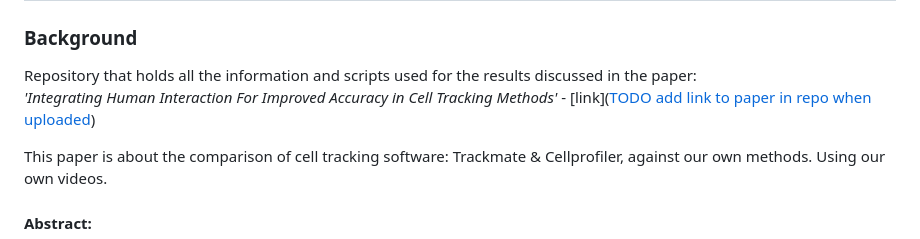
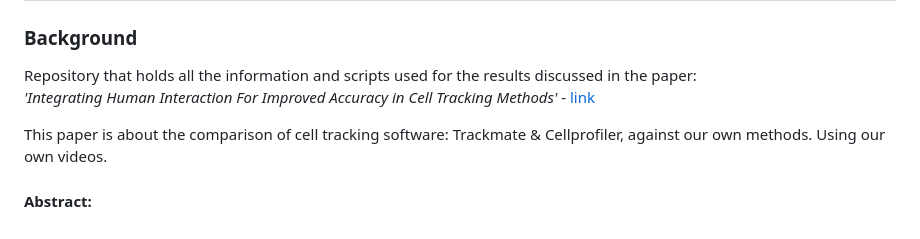
Before and after one commit to Sjonnie404/Cell-tracking-comparison, a Markdown page: README.md, the part around the change. Rendered like a GitHub page.

```diff
--- a/README.md
+++ b/README.md
@@ -1,7 +1,7 @@
 # Cell tracking comparison
 
 ### Background
-Repository that holds all the information and scripts used for the results discussed in the paper: <br>*'Integrating Human Interaction For Improved Accuracy in Cell Tracking Methods'* - [link]([TODO add link to paper in repo when uploaded](https://github.com/Sjonnie404/Cell-tracking-comparison/blob/main/Report_general_research_profile_HFSP_SI_Pullens.pdf))
+Repository that holds all the information and scripts used for the results discussed in the paper: <br>*'Integrating Human Interaction For Improved Accuracy in Cell Tracking Methods'* - [link](https://github.com/Sjonnie404/Cell-tracking-comparison/blob/main/Report_general_research_profile_HFSP_SI_Pullens.pdf)
 
 This paper is about the comparison of cell tracking software: Trackmate & Cellprofiler, against our own methods. Using our own videos.
 
```
